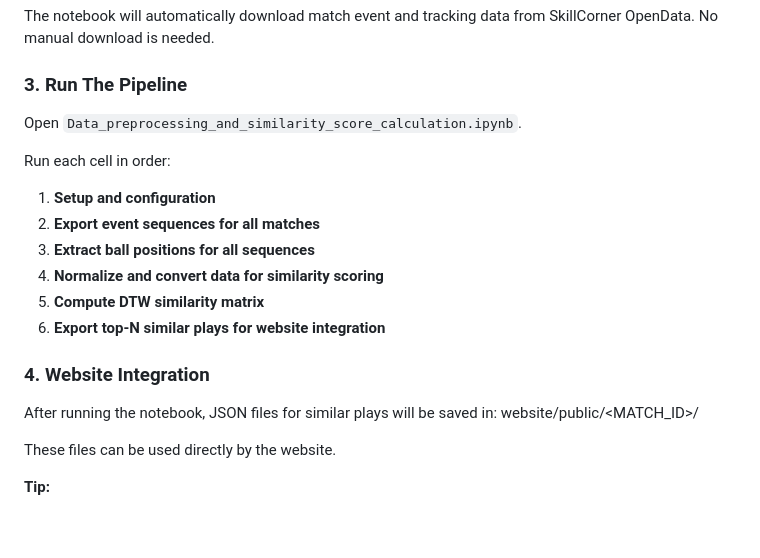
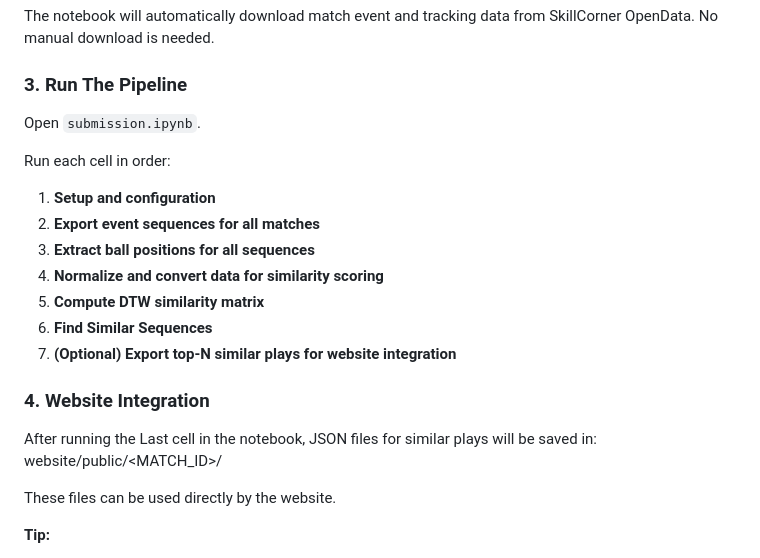
Before and after one commit to shehab400/analytics_cup_analyst, a Markdown page: README.md, the part around the change. Rendered like a GitHub page; blank space fills up the shorter version.

Commit message:
Update README for notebook and export steps

```diff
--- a/README.md
+++ b/README.md
@@ -54,7 +54,7 @@ No manual download is needed.
 
 ### 3. Run The Pipeline
 
-Open `Data_preprocessing_and_similarity_score_calculation.ipynb`.
+Open `submission.ipynb`.
 
 Run each cell in order:
 
@@ -63,11 +63,12 @@ Run each cell in order:
 3. **Extract ball positions for all sequences**
 4. **Normalize and convert data for similarity scoring**
 5. **Compute DTW similarity matrix**
-6. **Export top-N similar plays for website integration**
+6. **Find Similar Sequences**
+7. **(Optional) Export top-N similar plays for website integration**
 
 ### 4. Website Integration
 
-After running the notebook, JSON files for similar plays will be saved in: website/public/<MATCH_ID>/
+After running the Last cell in the notebook, JSON files for similar plays will be saved in: website/public/<MATCH_ID>/
 
 These files can be used directly by the website.
 
```
